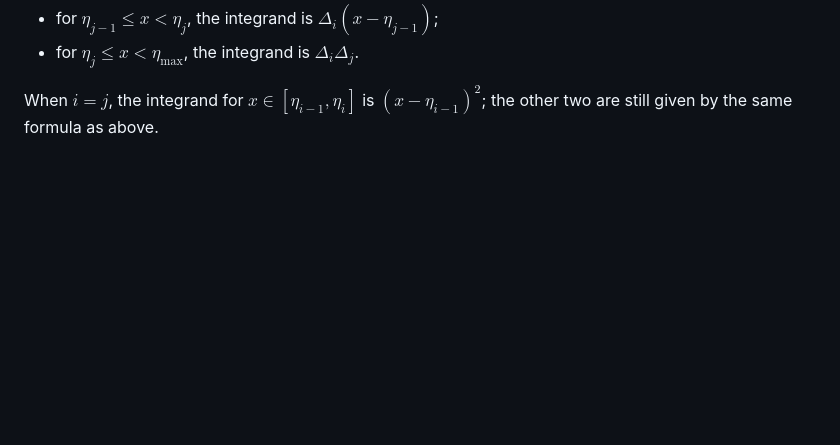
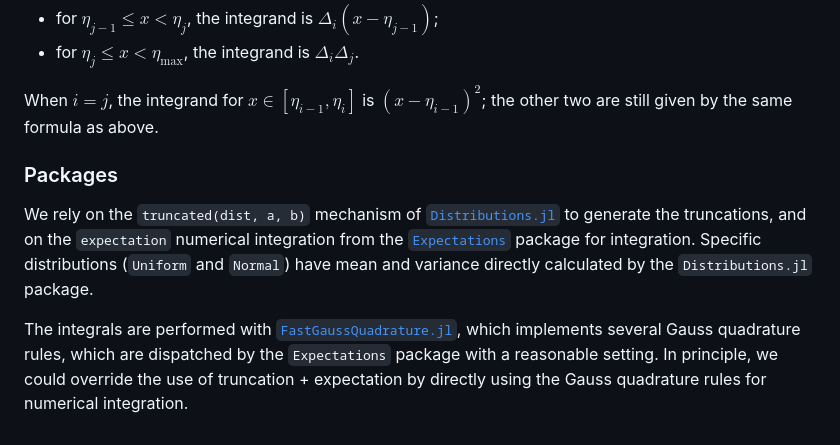
Before and after one commit to bfpc/LinearDecisionRules.jl, a Markdown page: docs/src/pwl.md, the part around the change. Rendered like a GitHub page; blank space fills up the shorter version.

Commit message:
Reference to the math-packages behind the scenes

```diff
--- a/docs/src/pwl.md
+++ b/docs/src/pwl.md
@@ -76,3 +76,11 @@ For $i < j$, these integrals can be split in three parts:
 - for $\eta_j \leq x < \eta_{\max}$, the integrand is $\Delta_i \Delta_j$.
 
 When $i = j$, the integrand for $x \in [\eta_{i-1}, \eta_i]$ is $(x - \eta_{i-1})^2$; the other two are still given by the same formula as above.
+
+### Packages
+
+We rely on the `truncated(dist, a, b)` mechanism of [`Distributions.jl`](https://juliastats.org/Distributions.jl/stable/truncate) to generate the truncations, and on the `expectation` numerical integration from the [`Expectations`](https://quantecon.github.io/Expectations.jl/dev/) package for integration.
+Specific distributions (`Uniform` and `Normal`) have mean and variance directly calculated by the `Distributions.jl` package.
+
+The integrals are performed with [`FastGaussQuadrature.jl`](https://juliaapproximation.github.io/FastGaussQuadrature.jl/stable/), which implements several Gauss quadrature rules, which are dispatched by the `Expectations` package with a reasonable setting.
+In principle, we could override the use of truncation + expectation by directly using the Gauss quadrature rules for numerical integration.
```
